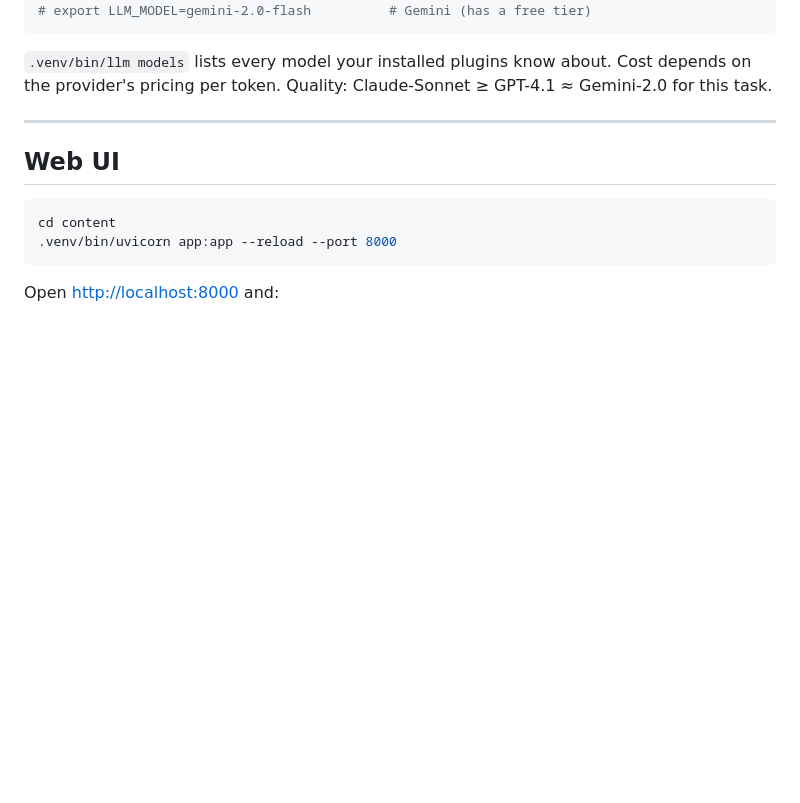
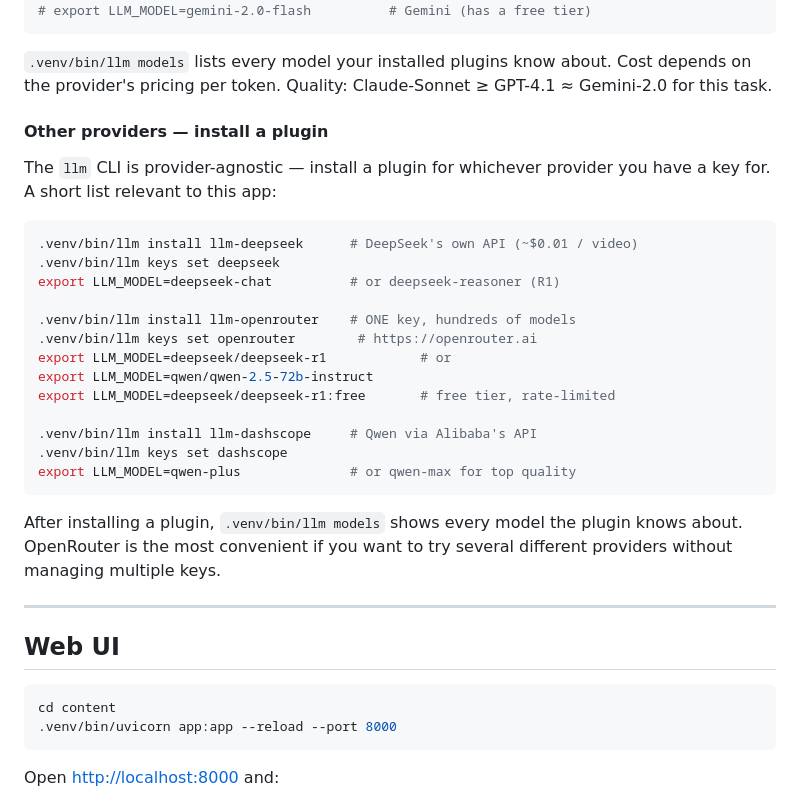
Before and after one commit to mahadevaiahrashmi/explainer-bot, a Markdown page: USER_MANUAL.md, the part around one of its changes. Rendered like a GitHub page; blank space fills up the shorter version.

````diff
--- a/USER_MANUAL.md
+++ b/USER_MANUAL.md
@@ -186,6 +209,31 @@ export LLM_MODEL=claude-sonnet-4-5           # Anthropic
 `.venv/bin/llm models` lists every model your installed plugins know
 about. Cost depends on the provider's pricing per token. Quality:
 Claude-Sonnet ≥ GPT-4.1 ≈ Gemini-2.0 for this task.
+
+#### Other providers — install a plugin
+
+The `llm` CLI is provider-agnostic — install a plugin for whichever
+provider you have a key for. A short list relevant to this app:
+
+```bash
+.venv/bin/llm install llm-deepseek      # DeepSeek's own API (~$0.01 / video)
+.venv/bin/llm keys set deepseek
+export LLM_MODEL=deepseek-chat          # or deepseek-reasoner (R1)
+
+.venv/bin/llm install llm-openrouter    # ONE key, hundreds of models
+.venv/bin/llm keys set openrouter        # https://openrouter.ai
+export LLM_MODEL=deepseek/deepseek-r1            # or
+export LLM_MODEL=qwen/qwen-2.5-72b-instruct
+export LLM_MODEL=deepseek/deepseek-r1:free       # free tier, rate-limited
+
+.venv/bin/llm install llm-dashscope     # Qwen via Alibaba's API
+.venv/bin/llm keys set dashscope
+export LLM_MODEL=qwen-plus              # or qwen-max for top quality
+```
+
+After installing a plugin, `.venv/bin/llm models` shows every model
+the plugin knows about. OpenRouter is the most convenient if you want
+to try several different providers without managing multiple keys.
 
 ---
 
````
Also changed, not shown: other parts of USER_MANUAL.md (+23 -0 lines).
